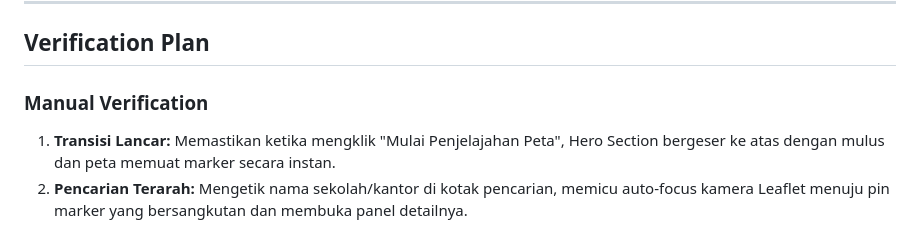
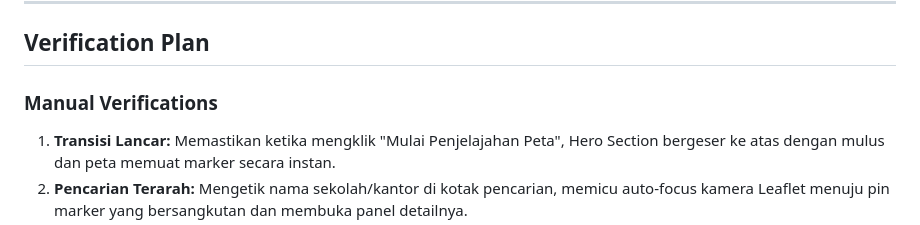
Before and after one commit to TedjaSatedji/DigiMapAndong, a Markdown page: implementation_plan.md, the part around the change. Drawn GitHub-style.

```diff
--- a/implementation_plan.md
+++ b/implementation_plan.md
@@ -96,7 +96,7 @@ Logika interaktivitas:
 
 ## Verification Plan
 
-### Manual Verification
+### Manual Verifications
 1. **Transisi Lancar:** Memastikan ketika mengklik "Mulai Penjelajahan Peta", Hero Section bergeser ke atas dengan mulus dan peta memuat marker secara instan.
 2. **Pencarian Terarah:** Mengetik nama sekolah/kantor di kotak pencarian, memicu auto-focus kamera Leaflet menuju pin marker yang bersangkutan dan membuka panel detailnya.
 3. **Uji Responsif Panel:** Memastikan di layar ponsel pintar (smartphone), panel detail tampil sebagai lembaran bawah (*bottom sheet*) yang dapat disembunyikan agar navigasi peta tetap leluasa.
```
